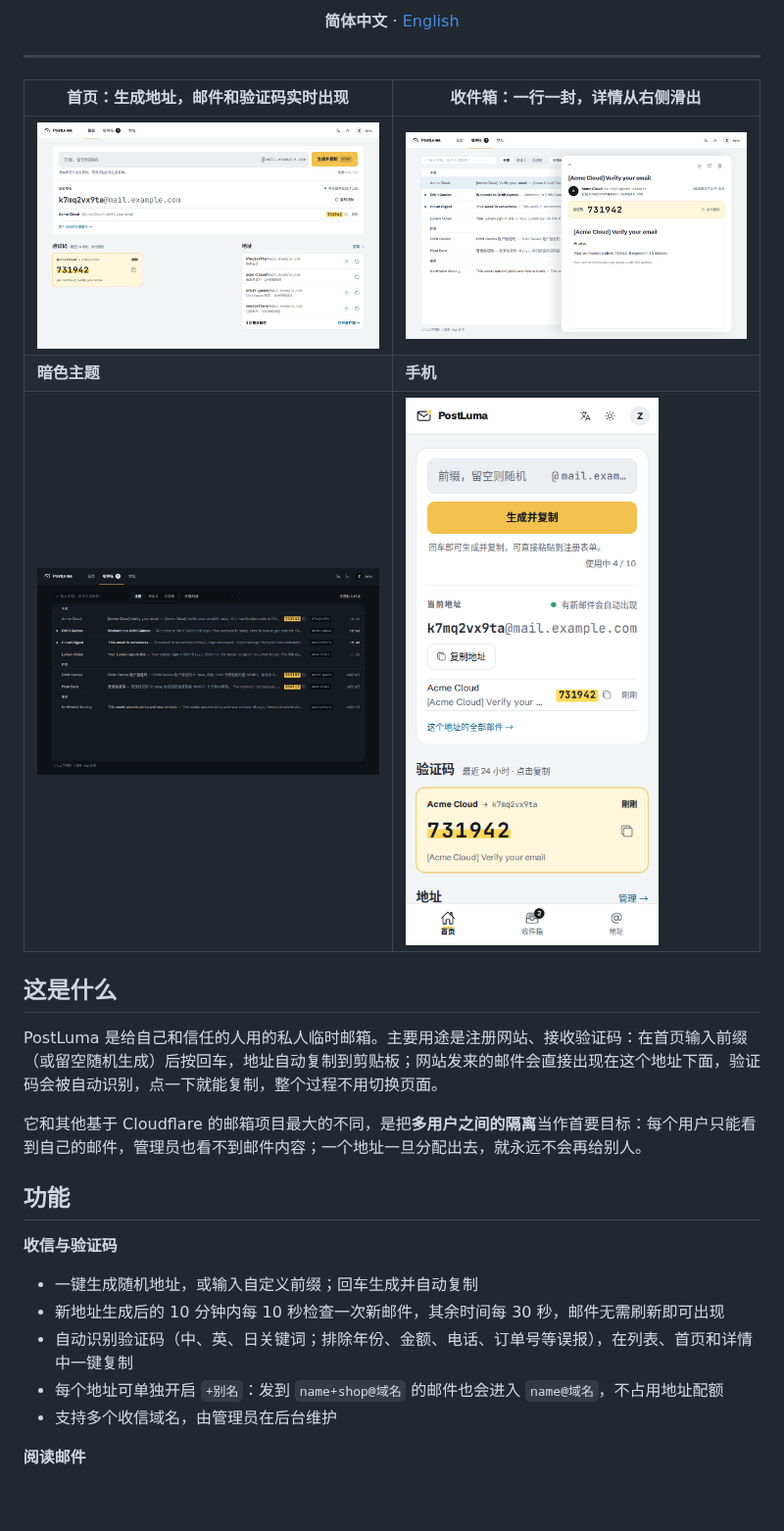
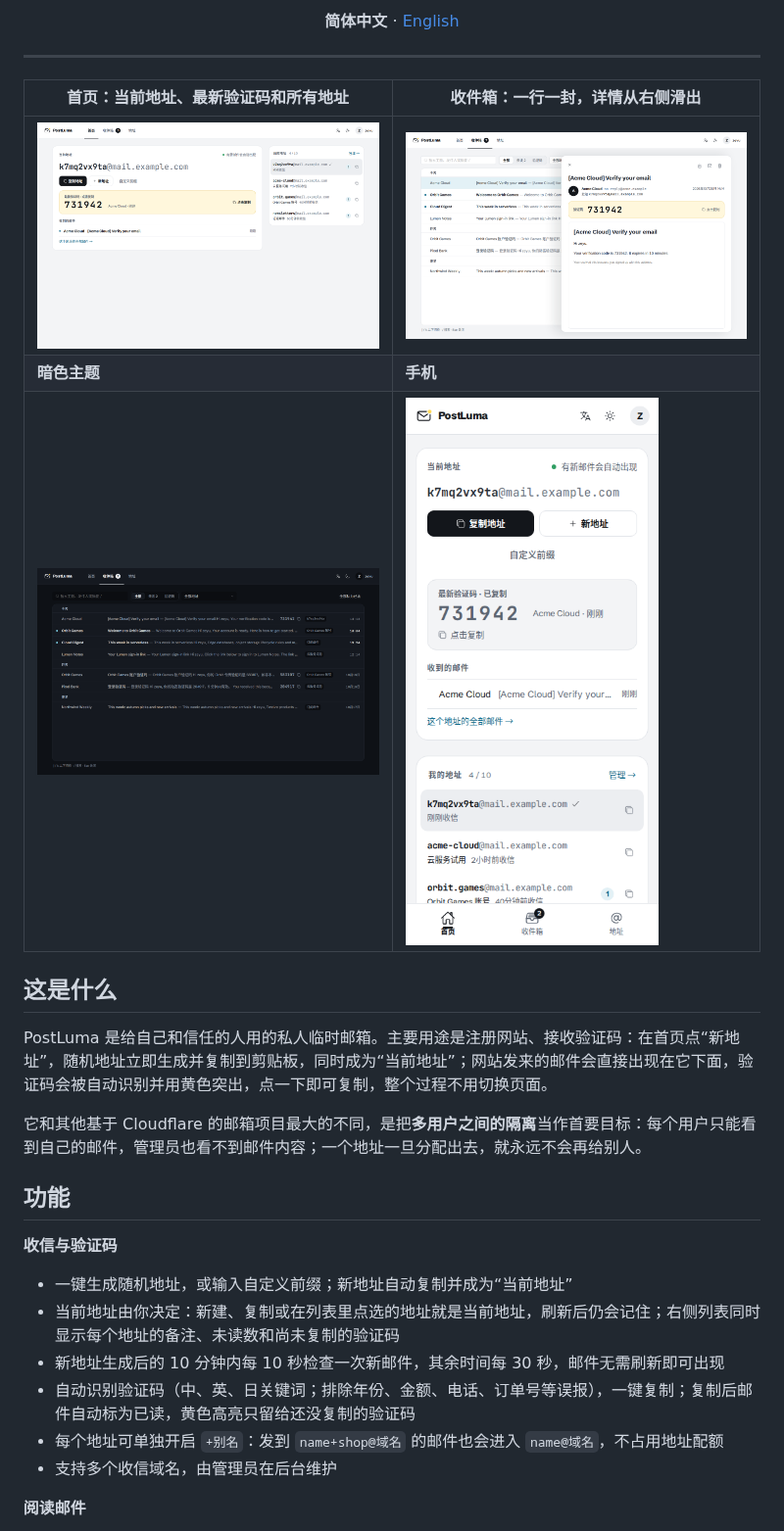
Before and after one commit to ZeyuZuo/postluma, a Markdown page: README.md, the part around the change. Shown at 98% size. GitHub-like rendering; pictures changed too: docs/screenshots/dark.png, docs/screenshots/home.png, docs/screenshots/inbox.png; blank space fills up the shorter version.

Commit message:
docs: README and conventions for the reworked home page
Co-Authored-By: Claude Opus 5.5 <noreply@anthropic.com>

```diff
--- a/README.md
+++ b/README.md
@@ -13,7 +13,7 @@
 
 ---
 
-| 首页：生成地址，邮件和验证码实时出现 | 收件箱：一行一封，详情从右侧滑出 |
+| 首页：当前地址、最新验证码和所有地址 | 收件箱：一行一封，详情从右侧滑出 |
 |---|---|
 | ![首页](docs/screenshots/home.png) | ![收件箱](docs/screenshots/inbox.png) |
 | **暗色主题** | **手机** |
@@ -21,16 +21,17 @@
 
 ## 这是什么
 
-PostLuma 是给自己和信任的人用的私人临时邮箱。主要用途是注册网站、接收验证码：在首页输入前缀（或留空随机生成）后按回车，地址自动复制到剪贴板；网站发来的邮件会直接出现在这个地址下面，验证码会被自动识别，点一下就能复制，整个过程不用切换页面。
+PostLuma 是给自己和信任的人用的私人临时邮箱。主要用途是注册网站、接收验证码：在首页点“新地址”，随机地址立即生成并复制到剪贴板，同时成为“当前地址”；网站发来的邮件会直接出现在它下面，验证码会被自动识别并用黄色突出，点一下即可复制，整个过程不用切换页面。
 
 它和其他基于 Cloudflare 的邮箱项目最大的不同，是把**多用户之间的隔离**当作首要目标：每个用户只能看到自己的邮件，管理员也看不到邮件内容；一个地址一旦分配出去，就永远不会再给别人。
 
 ## 功能
 
 **收信与验证码**
-- 一键生成随机地址，或输入自定义前缀；回车生成并自动复制
+- 一键生成随机地址，或输入自定义前缀；新地址自动复制并成为“当前地址”
+- 当前地址由你决定：新建、复制或在列表里点选的地址就是当前地址，刷新后仍会记住；右侧列表同时显示每个地址的备注、未读数和尚未复制的验证码
 - 新地址生成后的 10 分钟内每 10 秒检查一次新邮件，其余时间每 30 秒，邮件无需刷新即可出现
-- 自动识别验证码（中、英、日关键词；排除年份、金额、电话、订单号等误报），在列表、首页和详情中一键复制
+- 自动识别验证码（中、英、日关键词；排除年份、金额、电话、订单号等误报），一键复制；复制后邮件自动标为已读，黄色高亮只留给还没复制的验证码
 - 每个地址可单独开启 `+别名`：发到 `name+shop@域名` 的邮件也会进入 `name@域名`，不占用地址配额
 - 支持多个收信域名，由管理员在后台维护
 
```
Also changed, not shown: CLAUDE.md (+1 -1 lines), README.en.md (+5 -4 lines).
